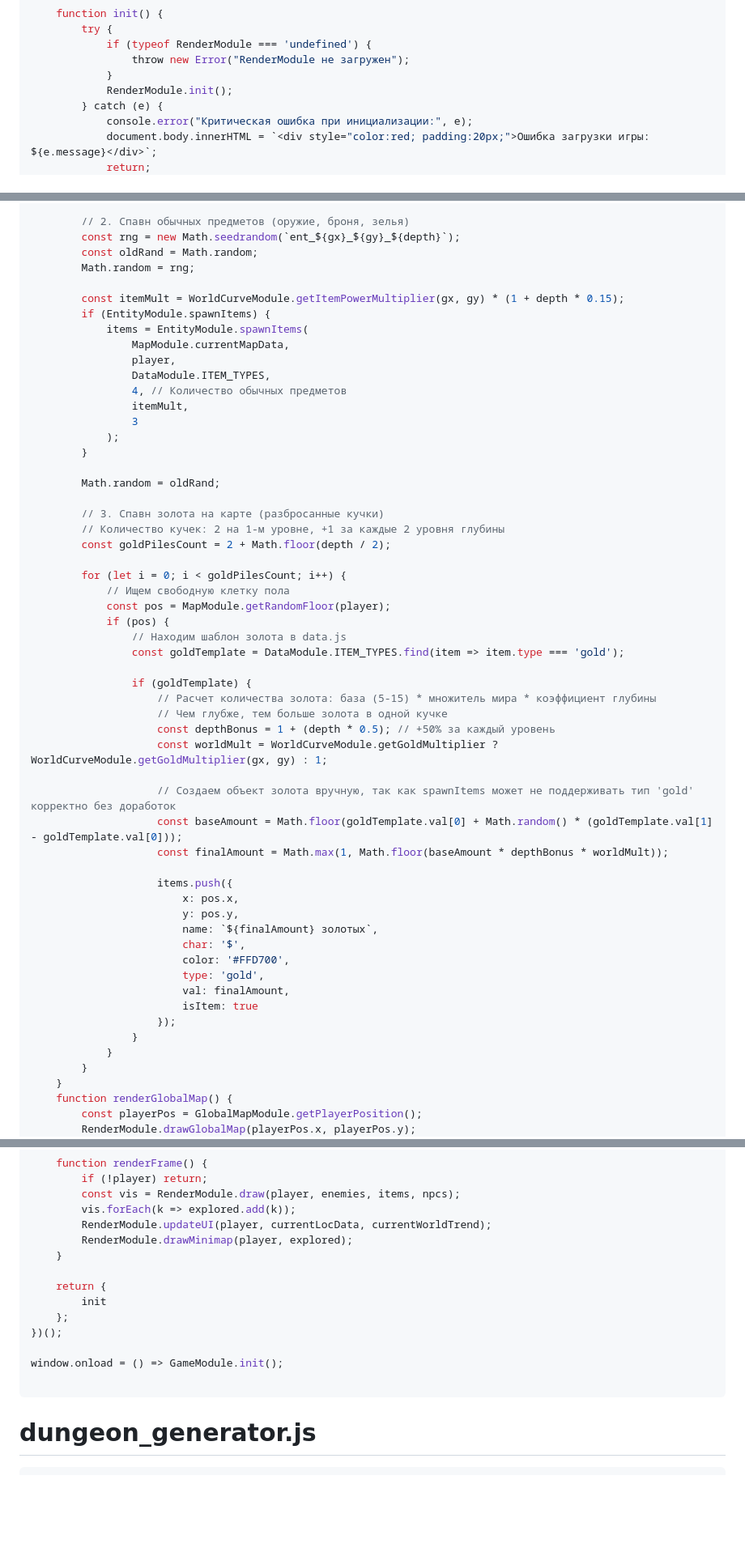
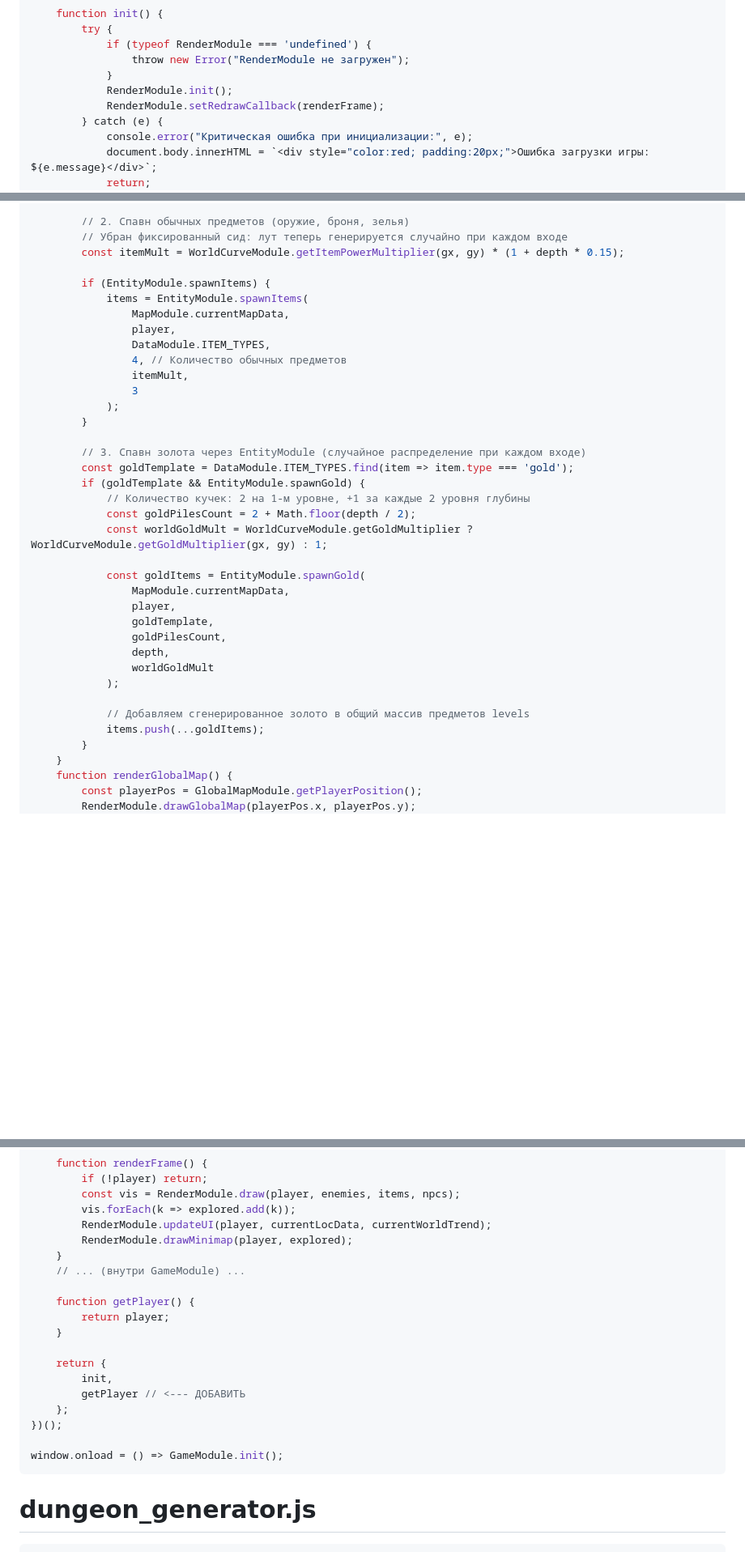
Before and after one commit to alexchebur/roguelite, a Markdown page: файлы js.md, 3 parts joined by grey strips. Shown at 81% size. Rendered like a GitHub page; blank space fills up the shorter version.

````diff
--- a/файлы js.md
+++ b/файлы js.md
@@ -33,6 +33,7 @@ const GameModule = (function() {
                 throw new Error("RenderModule не загружен");
             }
             RenderModule.init();
+            RenderModule.setRedrawCallback(renderFrame);
         } catch (e) {
             console.error("Критическая ошибка при инициализации:", e);
             document.body.innerHTML = `<div style="color:red; padding:20px;">Ошибка загрузки игры: ${e.message}</div>`;
@@ -404,11 +405,9 @@ const GameModule = (function() {
         );
 
         // 2. Спавн обычных предметов (оружие, броня, зелья)
-        const rng = new Math.seedrandom(`ent_${gx}_${gy}_${depth}`);
-        const oldRand = Math.random;
-        Math.random = rng;
-
+        // Убран фиксированный сид: лут теперь генерируется случайно при каждом входе
         const itemMult = WorldCurveModule.getItemPowerMultiplier(gx, gy) * (1 + depth * 0.15);
+
         if (EntityModule.spawnItems) {
             items = EntityModule.spawnItems(
                 MapModule.currentMapData,
@@ -420,41 +419,24 @@ const GameModule = (function() {
             );
         }
 
-        Math.random = oldRand;
-
-        // 3. Спавн золота на карте (разбросанные кучки)
-        // Количество кучек: 2 на 1-м уровне, +1 за каждые 2 уровня глубины
-        const goldPilesCount = 2 + Math.floor(depth / 2);
-
-        for (let i = 0; i < goldPilesCount; i++) {
-            // Ищем свободную клетку пола
-            const pos = MapModule.getRandomFloor(player);
-            if (pos) {
-                // Находим шаблон золота в data.js
-                const goldTemplate = DataModule.ITEM_TYPES.find(item => item.type === 'gold');
-
-                if (goldTemplate) {
-                    // Расчет количества золота: база (5-15) * множитель мира * коэффициент глубины
-                    // Чем глубже, тем больше золота в одной кучке
-                    const depthBonus = 1 + (depth * 0.5); // +50% за каждый уровень
-                    const worldMult = WorldCurveModule.getGoldMultiplier ? WorldCurveModule.getGoldMultiplier(gx, gy) : 1;
-
-                    // Создаем объект золота вручную, так как spawnItems может не поддерживать тип 'gold' корректно без доработок
-                    const baseAmount = Math.floor(goldTemplate.val[0] + Math.random() * (goldTemplate.val[1] - goldTemplate.val[0]));
-                    const finalAmount = Math.max(1, Math.floor(baseAmount * depthBonus * worldMult));
-
-                    items.push({
-                        x: pos.x,
-                        y: pos.y,
-                        name: `${finalAmount} золотых`,
-                        char: '$',
-                        color: '#FFD700',
-                        type: 'gold',
-                        val: finalAmount,
-                        isItem: true
-                    });
-                }
-            }
+        // 3. Спавн золота через EntityModule (случайное распределение при каждом входе)
+        const goldTemplate = DataModule.ITEM_TYPES.find(item => item.type === 'gold');
+        if (goldTemplate && EntityModule.spawnGold) {
+            // Количество кучек: 2 на 1-м уровне, +1 за каждые 2 уровня глубины
+            const goldPilesCount = 2 + Math.floor(depth / 2);
+            const worldGoldMult = WorldCurveModule.getGoldMultiplier ? WorldCurveModule.getGoldMultiplier(gx, gy) : 1;
+
+            const goldItems = EntityModule.spawnGold(
+                MapModule.currentMapData,
+                player,
+                goldTemplate,
+                goldPilesCount,
+                depth,
+                worldGoldMult
+            );
+
+            // Добавляем сгенерированное золото в общий массив предметов levels
+            items.push(...goldItems);
         }
     }
     function renderGlobalMap() {
@@ -681,14 +662,19 @@ const GameModule = (function() {
         RenderModule.updateUI(player, currentLocData, currentWorldTrend);
         RenderModule.drawMinimap(player, explored);
     }
+    // ... (внутри GameModule) ...
+
+    function getPlayer() {
+        return player;
+    }
 
     return {
-        init
+        init,
+        getPlayer // <--- ДОБАВИТЬ
     };
 })();
 
 window.onload = () => GameModule.init();
-
 ```
 # dungeon_generator.js
 ```js
````
Also changed, not shown: other parts of файлы js.md (+65 -39 lines).
